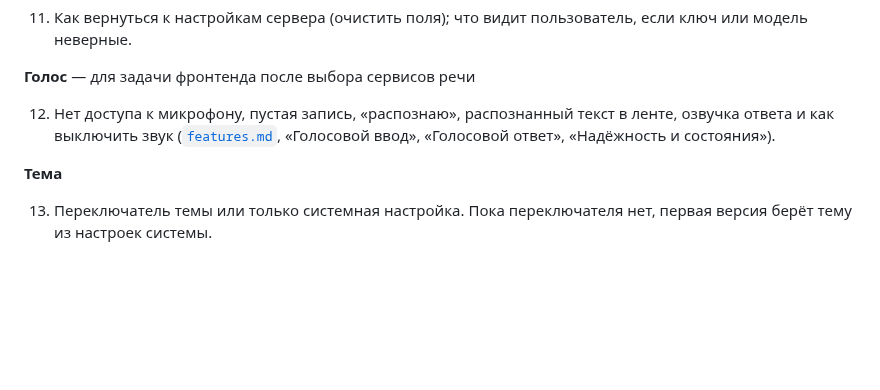
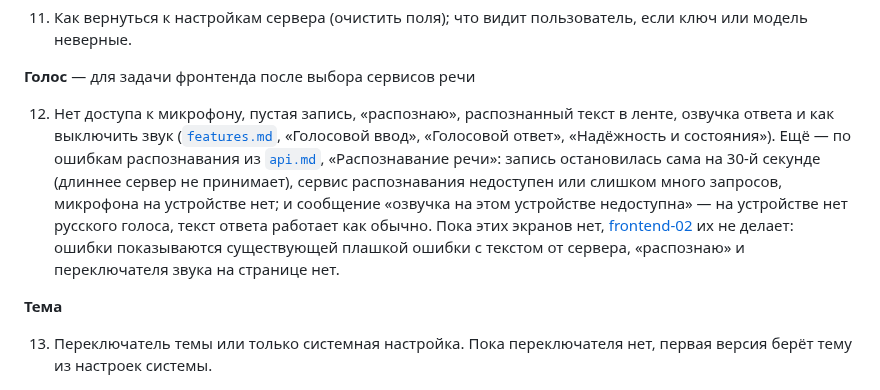
Before and after one commit to anastbezu/gorkycode-test, a Markdown page: docs/tasks/product-04-dorabotka-maketa.md, the part around the change. Rendered like a GitHub page; blank space fills up the shorter version.

Commit message:
docs(tasks): product-04 — недостающие состояния голоса для frontend-02

```diff
--- a/docs/tasks/product-04-dorabotka-maketa.md
+++ b/docs/tasks/product-04-dorabotka-maketa.md
@@ -60,7 +60,7 @@
 
 **Голос** — для задачи фронтенда после выбора сервисов речи
 
-12. Нет доступа к микрофону, пустая запись, «распознаю», распознанный текст в ленте, озвучка ответа и как выключить звук ([`features.md`](../features.md), «Голосовой ввод», «Голосовой ответ», «Надёжность и состояния»).
+12. Нет доступа к микрофону, пустая запись, «распознаю», распознанный текст в ленте, озвучка ответа и как выключить звук ([`features.md`](../features.md), «Голосовой ввод», «Голосовой ответ», «Надёжность и состояния»). Ещё — по ошибкам распознавания из [`api.md`](../contracts/api.md), «Распознавание речи»: запись остановилась сама на 30-й секунде (длиннее сервер не принимает), сервис распознавания недоступен или слишком много запросов, микрофона на устройстве нет; и сообщение «озвучка на этом устройстве недоступна» — на устройстве нет русского голоса, текст ответа работает как обычно. Пока этих экранов нет, [frontend-02](frontend-02-golos-na-stranitse.md) их не делает: ошибки показываются существующей плашкой ошибки с текстом от сервера, «распознаю» и переключателя звука на странице нет.
 
 **Тема**
 
```
